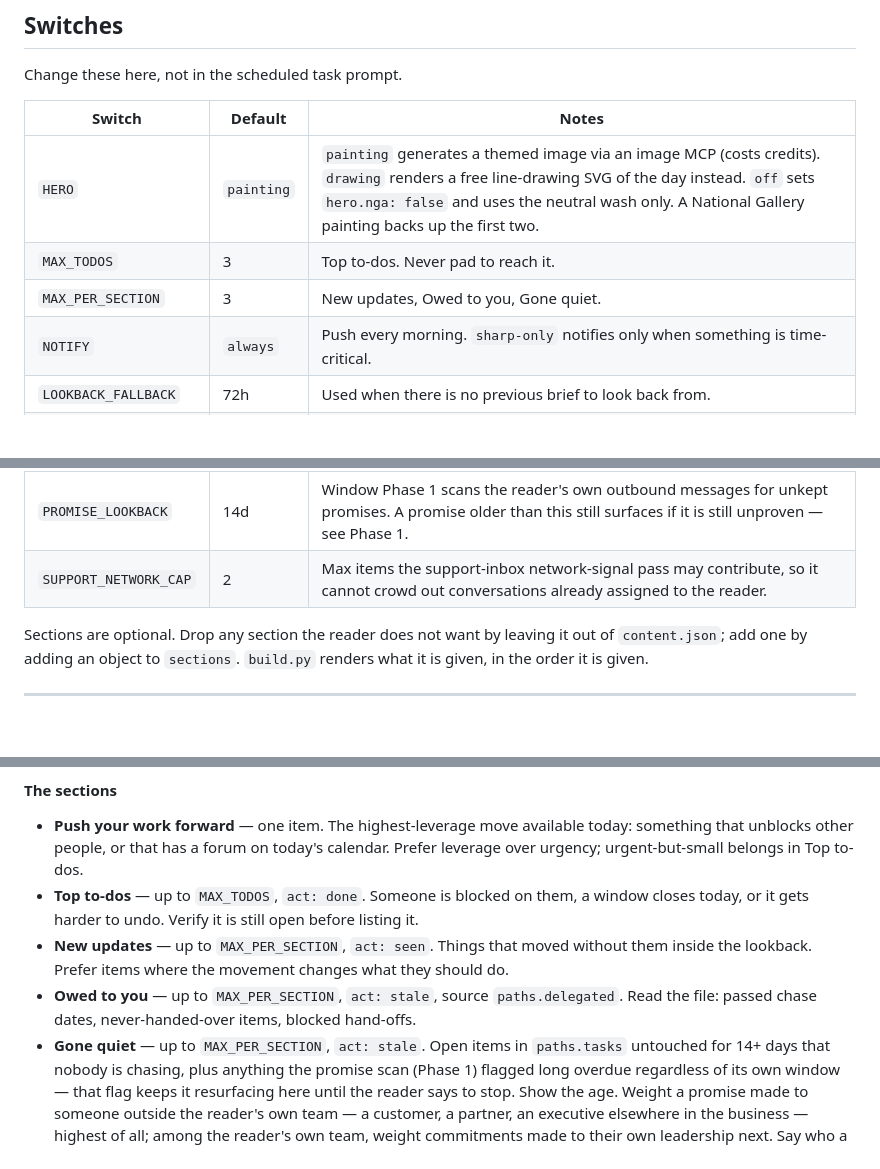
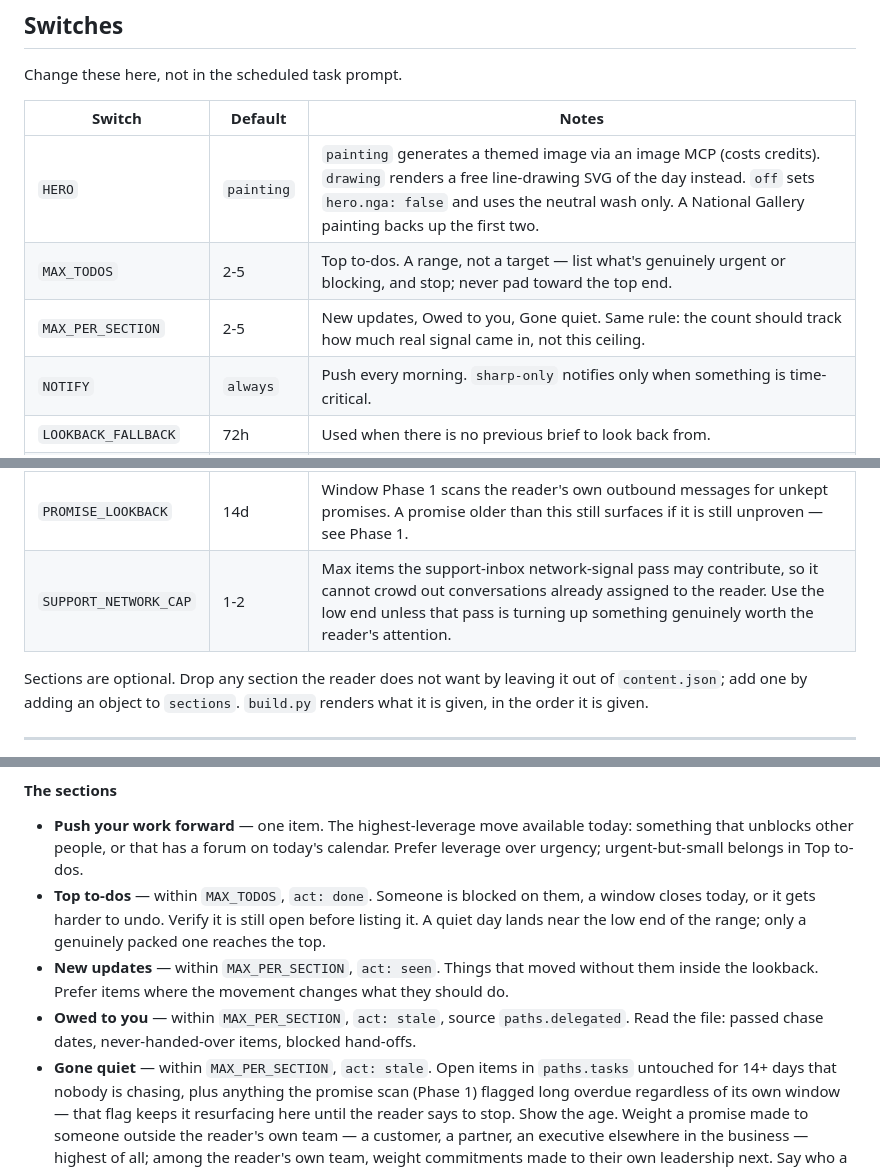
Before and after one commit to patrickhaley/daily-brief, a Markdown page: daily-brief/SPEC.md, 3 parts joined by grey strips. Drawn GitHub-style; blank space fills up the shorter version.

Commit message:
Turn MAX_TODOS/MAX_PER_SECTION/SUPPORT_NETWORK_CAP into ranges
Fixed caps encouraged padding sections to hit the number; a range with
explicit "don't pad toward the top" guidance lets item count track how
much real signal came in on a given day.

Co-Authored-By: Claude Sonnet 5 <noreply@anthropic.com>

```diff
--- a/daily-brief/SPEC.md
+++ b/daily-brief/SPEC.md
@@ -23,15 +23,15 @@ Change these here, not in the scheduled task prompt.
 | Switch | Default | Notes |
 |---|---|---|
 | `HERO` | `painting` | `painting` generates a themed image via an image MCP (costs credits). `drawing` renders a free line-drawing SVG of the day instead. `off` sets `hero.nga: false` and uses the neutral wash only. A National Gallery painting backs up the first two. |
-| `MAX_TODOS` | 3 | Top to-dos. Never pad to reach it. |
-| `MAX_PER_SECTION` | 3 | New updates, Owed to you, Gone quiet. |
+| `MAX_TODOS` | 2-5 | Top to-dos. A range, not a target — list what's genuinely urgent or blocking, and stop; never pad toward the top end. |
+| `MAX_PER_SECTION` | 2-5 | New updates, Owed to you, Gone quiet. Same rule: the count should track how much real signal came in, not this ceiling. |
 | `NOTIFY` | `always` | Push every morning. `sharp-only` notifies only when something is time-critical. |
 | `LOOKBACK_FALLBACK` | 72h | Used when there is no previous brief to look back from. |
 | `link_mode` | `app` | `app` points links at the desktop app where one exists (Slack). `web` keeps browser URLs. In `config.json`, overridable per day in `content.json`. |
 | `slack_team` | unset | The reader's Slack team id (`T…`). When set, Slack links deep-link straight to the channel in the app instead of going via `slack.com/app_redirect`. |
 | `PHASE1_MODEL` | `haiku` | The fastest/cheapest tier your harness offers. Phase 1 does no page-voice work, so cost and speed beat capability here. Change it here, never in the task prompt. |
 | `PROMISE_LOOKBACK` | 14d | Window Phase 1 scans the reader's own outbound messages for unkept promises. A promise older than this still surfaces if it is still unproven — see Phase 1. |
-| `SUPPORT_NETWORK_CAP` | 2 | Max items the support-inbox network-signal pass may contribute, so it cannot crowd out conversations already assigned to the reader. |
+| `SUPPORT_NETWORK_CAP` | 1-2 | Max items the support-inbox network-signal pass may contribute, so it cannot crowd out conversations already assigned to the reader. Use the low end unless that pass is turning up something genuinely worth the reader's attention. |
 
 Sections are optional. Drop any section the reader does not want by leaving it out of
 `content.json`; add one by adding an object to `sections`. `build.py` renders what it is given,
@@ -257,13 +257,14 @@ it" is not a philosophy, it is a specific loop to run.
 - **Push your work forward** — one item. The highest-leverage move available today: something
   that unblocks other people, or that has a forum on today's calendar. Prefer leverage over
   urgency; urgent-but-small belongs in Top to-dos.
-- **Top to-dos** — up to `MAX_TODOS`, `act: done`. Someone is blocked on them, a window closes
-  today, or it gets harder to undo. Verify it is still open before listing it.
-- **New updates** — up to `MAX_PER_SECTION`, `act: seen`. Things that moved without them inside
+- **Top to-dos** — within `MAX_TODOS`, `act: done`. Someone is blocked on them, a window closes
+  today, or it gets harder to undo. Verify it is still open before listing it. A quiet day lands
+  near the low end of the range; only a genuinely packed one reaches the top.
+- **New updates** — within `MAX_PER_SECTION`, `act: seen`. Things that moved without them inside
   the lookback. Prefer items where the movement changes what they should do.
-- **Owed to you** — up to `MAX_PER_SECTION`, `act: stale`, source `paths.delegated`. Read the
+- **Owed to you** — within `MAX_PER_SECTION`, `act: stale`, source `paths.delegated`. Read the
   file: passed chase dates, never-handed-over items, blocked hand-offs.
-- **Gone quiet** — up to `MAX_PER_SECTION`, `act: stale`. Open items in `paths.tasks` untouched
+- **Gone quiet** — within `MAX_PER_SECTION`, `act: stale`. Open items in `paths.tasks` untouched
   for 14+ days that nobody is chasing, plus anything the promise scan (Phase 1) flagged long
   overdue regardless of its own window — that flag keeps it resurfacing here until the reader says
   to stop. Show the age. Weight a promise made to someone outside the reader's own team — a
```
